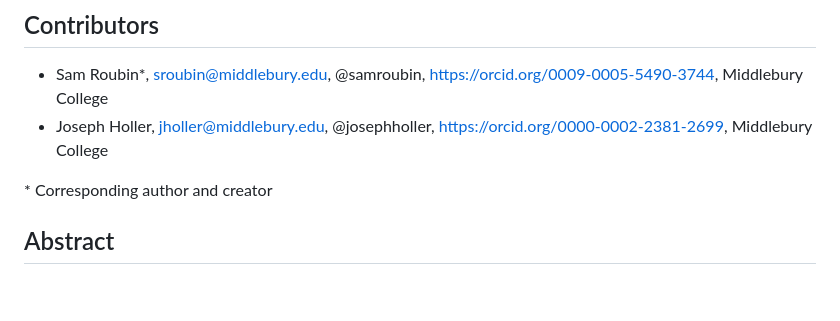
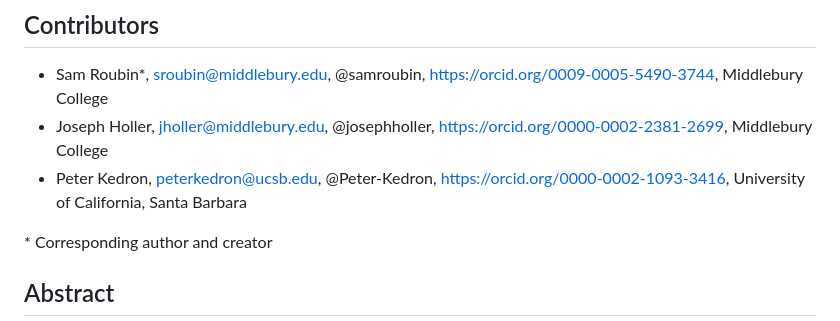
Before and after one commit to samroubin/VTPharmacy, a Markdown page: readme.md, the part around the change. Drawn GitHub-style; blank space fills up the shorter version.

```diff
--- a/readme.md
+++ b/readme.md
@@ -7,6 +7,7 @@ If you use this template for research, please [cite it](template_reference.bib):
 
 - Sam Roubin\*, sroubin@middlebury.edu, @samroubin, https://orcid.org/0009-0005-5490-3744, Middlebury College
 - Joseph Holler, jholler@middlebury.edu, @josephholler, https://orcid.org/0000-0002-2381-2699, Middlebury College
+- Peter Kedron, peterkedron@ucsb.edu, @Peter-Kedron, https://orcid.org/0000-0002-1093-3416, University of California, Santa Barbara
 
 \* Corresponding author and creator
 
```
